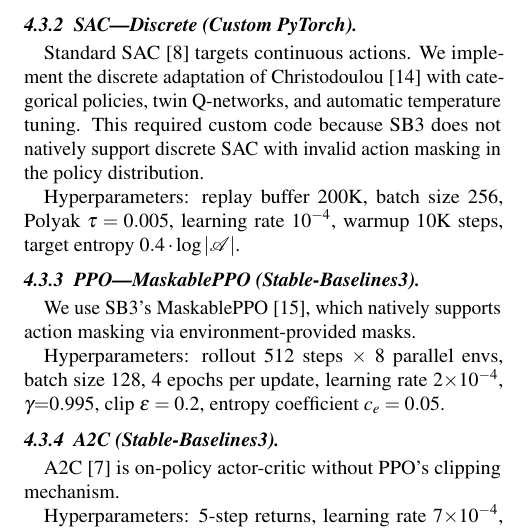
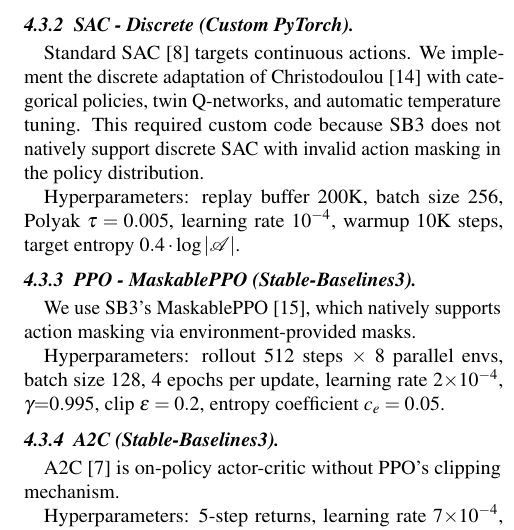
Before and after one commit to shrirag10/2048-RLVR, a LaTeX paper (report/main.tex): part of one column of page 3 of 10, cut so that both start at the same text. Compiled offline with pdfLaTeX.

Commit message:
Remove em dashes from section headings

```diff
--- a/report/main.tex
+++ b/report/main.tex
@@ -135,13 +135,13 @@ Our DQN uses a custom PyTorch implementation rather than Stable-Baselines3 (SB3)
 
 Hyperparameters: replay buffer 100K, batch size 64, $\varepsilon$: $1.0 \to 0.01$ over 100K steps, target sync every 1K steps, learning rate $10^{-4}$ (Adam), gradient clipping 1.0.
 
-\subsubsection{SAC---Discrete (Custom PyTorch).}
+\subsubsection{SAC - Discrete (Custom PyTorch).}
 
 Standard SAC~\cite{haarnoja2018soft} targets continuous actions. We implement the discrete adaptation of Christodoulou~\cite{christodoulou2019soft} with categorical policies, twin Q-networks, and automatic temperature tuning. This required custom code because SB3 does not natively support discrete SAC with invalid action masking in the policy distribution.
 
 Hyperparameters: replay buffer 200K, batch size 256, Polyak $\tau=0.005$, learning rate $10^{-4}$, warmup 10K steps, target entropy $0.4 \cdot \log|\mathcal{A}|$.
 
-\subsubsection{PPO---MaskablePPO (Stable-Baselines3).}
+\subsubsection{PPO - MaskablePPO (Stable-Baselines3).}
 
 We use SB3's MaskablePPO~\cite{raffin2021stable}, which natively supports action masking via environment-provided masks.
 
```
